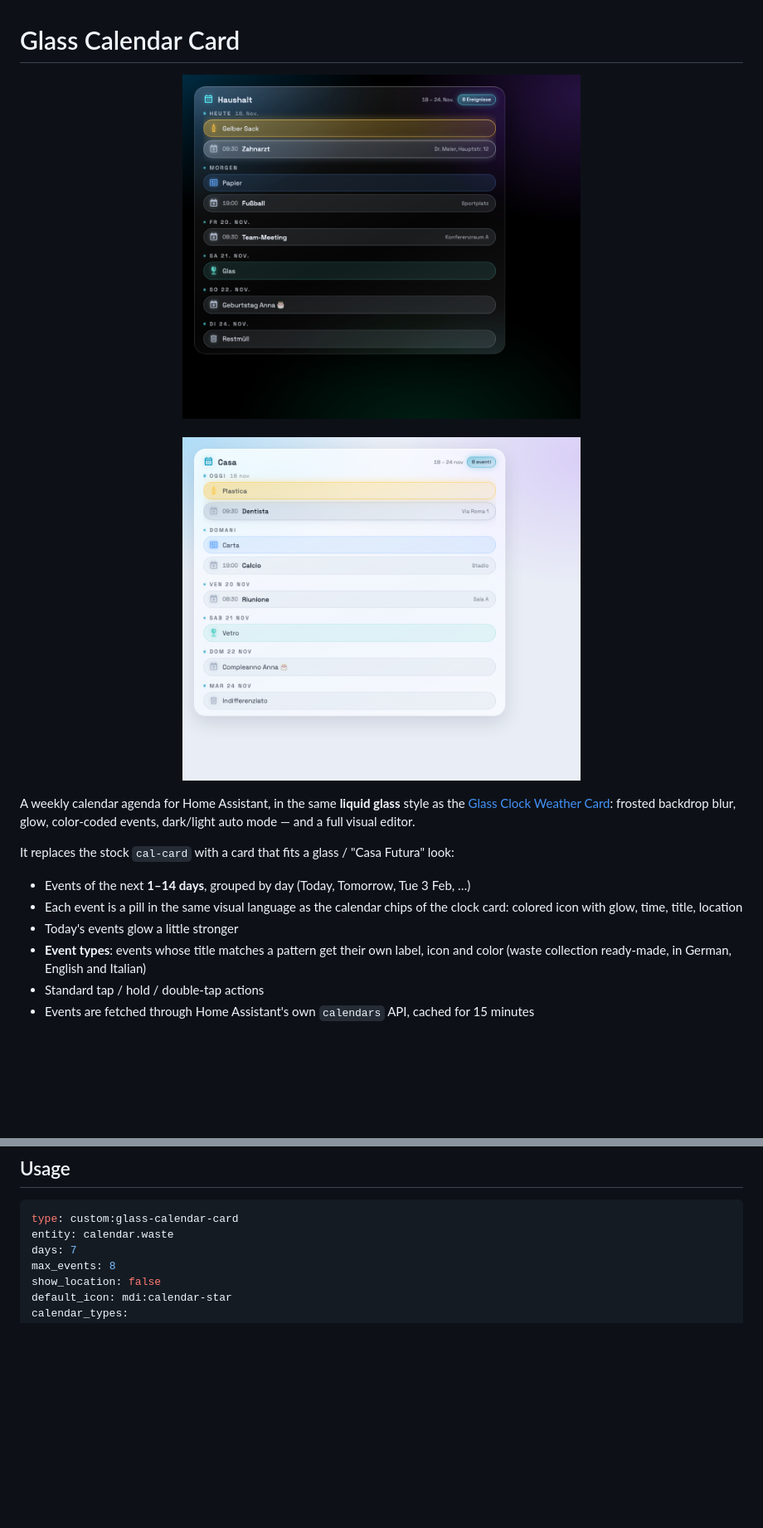
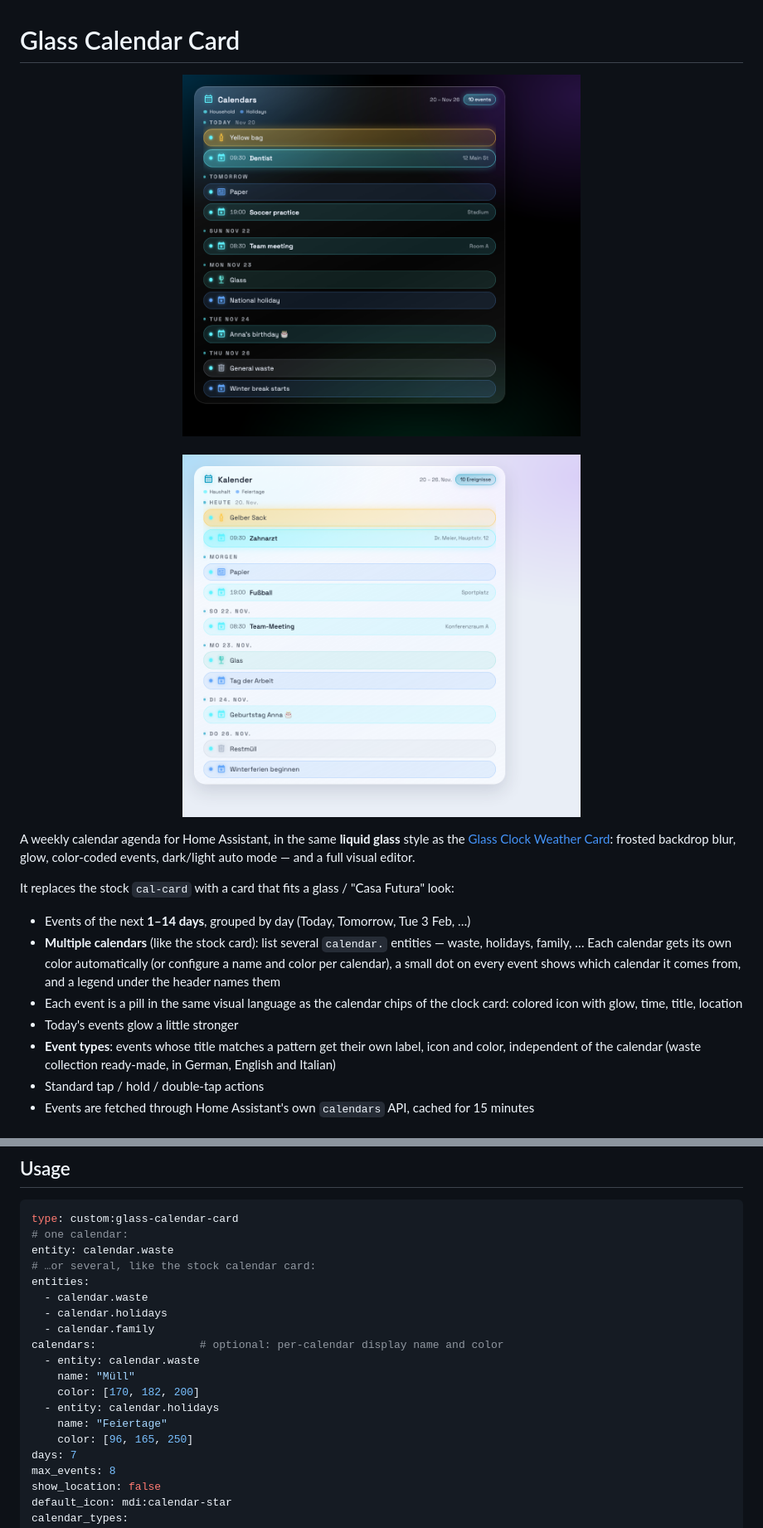
Before and after one commit to renewelches/glass-calendar-card, a Markdown page: README.md, 2 parts joined by grey strips. Shown at 83% size. GitHub-like rendering; pictures changed too: docs/screenshot-dark.png, docs/screenshot-light.png; blank space fills up the shorter version.

````diff
--- a/README.md
+++ b/README.md
@@ -13,11 +13,11 @@ visual editor.
 It replaces the stock `cal-card` with a card that fits a glass / "Casa Futura" look:
 
 - Events of the next **1–14 days**, grouped by day (Today, Tomorrow, Tue 3 Feb, …)
+- **Multiple calendars** (like the stock card): list several `calendar.` entities — waste, holidays, family, … Each calendar gets its own color automatically (or configure a name and color per calendar), a small dot on every event shows which calendar it comes from, and a legend under the header names them
 - Each event is a pill in the same visual language as the calendar chips of the clock card:
   colored icon with glow, time, title, location
 - Today's events glow a little stronger
-- **Event types**: events whose title matches a pattern get their own label, icon and color
-  (waste collection ready-made, in German, English and Italian)
+- **Event types**: events whose title matches a pattern get their own label, icon and color, independent of the calendar (waste collection ready-made, in German, English and Italian)
 - Standard tap / hold / double-tap actions
 - Events are fetched through Home Assistant's own `calendars` API, cached for 15 minutes
 
@@ -59,7 +59,20 @@ Now the card can be added to the dashboard exactly as with HACS: **Edit dashboar
 
 ```yaml
 type: custom:glass-calendar-card
+# one calendar:
 entity: calendar.waste
+# …or several, like the stock calendar card:
+entities:
+  - calendar.waste
+  - calendar.holidays
+  - calendar.family
+calendars:                # optional: per-calendar display name and color
+  - entity: calendar.waste
+    name: "Müll"
+    color: [170, 182, 200]
+  - entity: calendar.holidays
+    name: "Feiertage"
+    color: [96, 165, 250]
 days: 7
 max_events: 8
 show_location: false
````
Also changed, not shown: other parts of README.md (+10 -7 lines), 3 other files.
